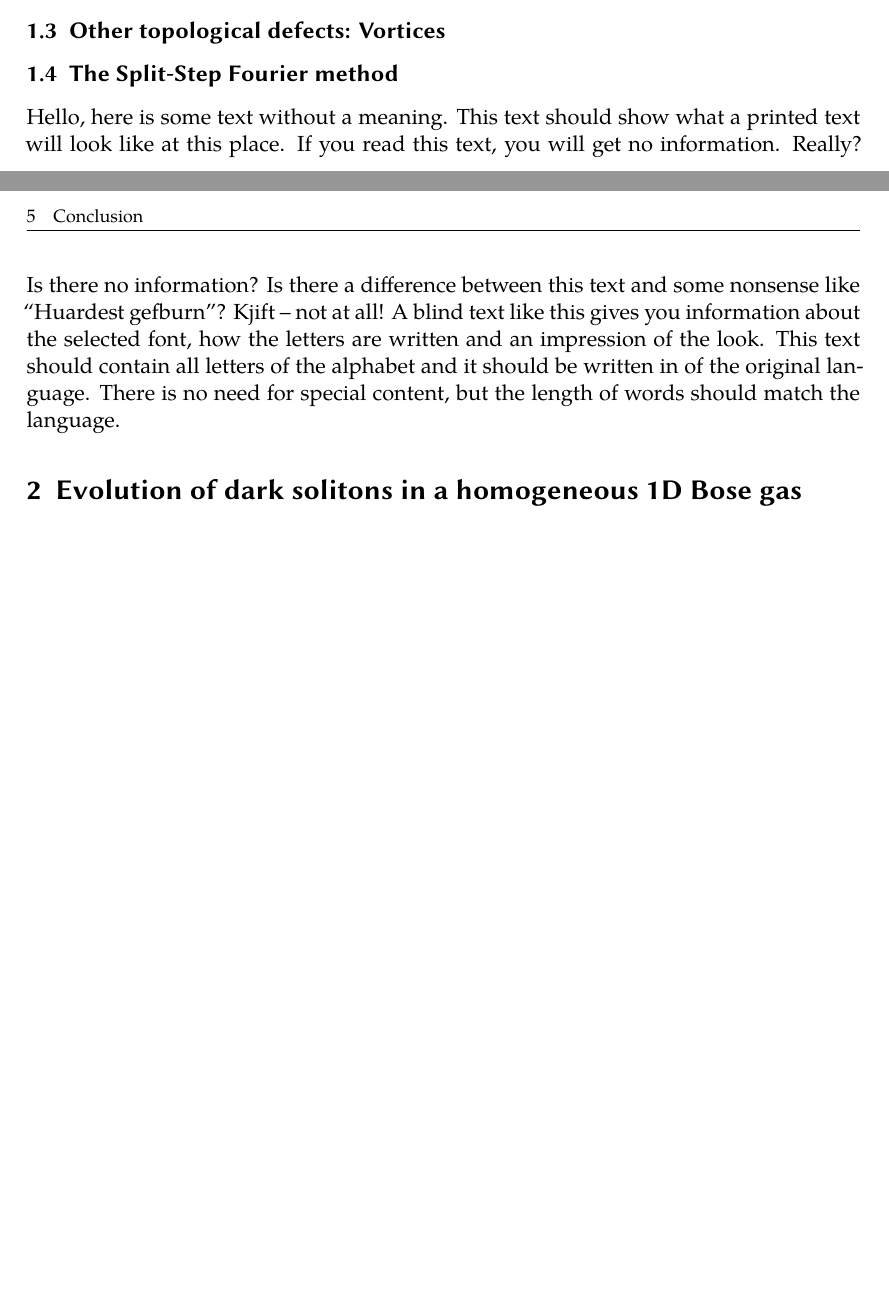
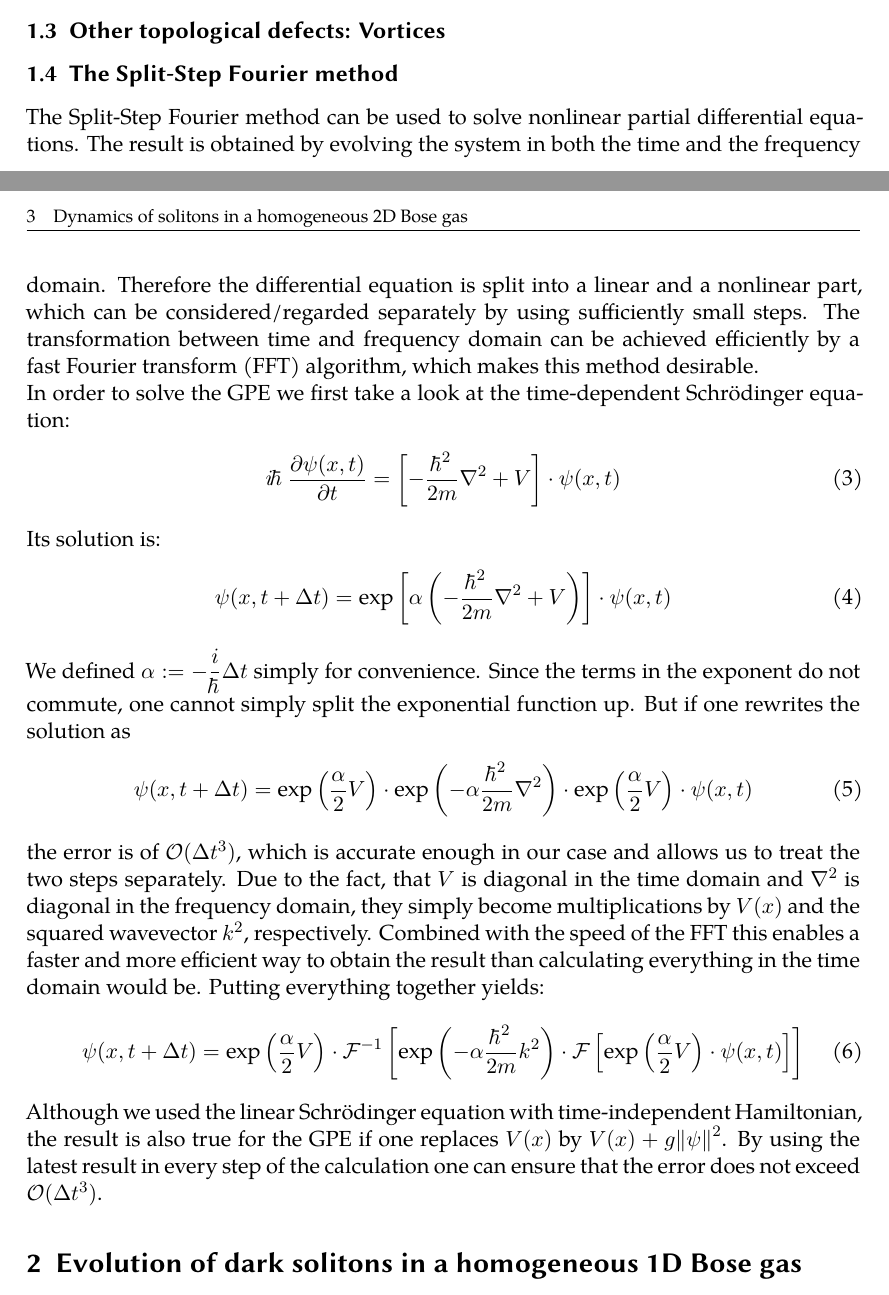
Before and after one commit to mathieukaltschmidt/Computational-Quantum-Dynamics, a LaTeX document (Final Project/Report/cqd.tex, which reads Final Project/Report/content/011_split_step_fourier.tex): two parts of pages 1 and 2 of 3 before the commit and two parts of pages 1 and 2 of 4 after it, joined at a grey line, cut so that both start at the same text, the shorter picture padded with empty space. Compiled offline with XeLaTeX; a missing font is replaced by an installed copy or a similar font.

Commit message:
wrote split_step_fourier and improved the 2D-animations

```diff
--- a/Final Project/Report/content/011_split_step_fourier.tex
+++ b/Final Project/Report/content/011_split_step_fourier.tex
@@ -1,2 +1,38 @@
 \subsection{The Split-Step Fourier method}
-\blindtext
+
+The Split-Step Fourier method can be used to solve nonlinear partial differential equations. The result is obtained by evolving the system in both the time and the frequency domain. Therefore the differential equation is split into a linear and a nonlinear part, which can be considered/regarded separately by using sufficiently small steps. The transformation between time and frequency domain can be achieved efficiently by a fast Fourier transform (FFT) algorithm, which makes this method desirable.
+
+%TODO: Ich habe den Verweis jetzt doch nicht verwendet, nur damit du weißt. Falls du magst, kannst du das label also entfernen :)
+
+%TODO: Sicherstellen, dass ö funktioniert und nicht durch \"o ersetzt werden muss
+In order to solve the GPE we first take a look at the time-dependent Schrödinger equation:
+\begin{align}
+i\hbar\ \frac{\partial\psi(x, t)}{\partial t} =
+\left[ -\frac{\hbar^2}{2m} \nabla^2 + V \right] \cdot \psi(x, t)
+\end{align}
+Its solution is:
+\begin{align}
+\psi(x,t+\Delta t) = \exp\left[\alpha \left( -\frac{\hbar^2}{2m}\nabla^2 + V\right) \right] \cdot \psi(x,t)
+\end{align}
+We defined $\displaystyle \alpha := -\frac i \hbar \Delta t $ simply for convenience.
+Since the terms in the exponent do not commute, one cannot simply split the exponential function up. But if one rewrites the solution as
+\begin{align}
+\psi (x,t + \Delta t) = \exp\left(\frac \alpha 2 V\right) \cdot
+\exp\left( -\alpha\frac{\hbar^2}{2m}\nabla^2\right) \cdot
+\exp\left(\frac \alpha 2 V \right) \cdot \psi(x,t)
+\end{align}
+the error is of $\mathcal{O}(\Delta t^3)$, which is accurate enough in our case and allows us to treat the two steps separately. Due to the fact, that $V$ is diagonal in the time domain and $\nabla^2$ is diagonal in the frequency domain, they simply become multiplications by $V(x)$ and the squared wavevector $k^2$, respectively. Combined with the speed of the FFT this enables a faster and more efficient way to obtain the result than calculating everything in the time domain would be.
+Putting everything together yields:
+\begin{align}
+\psi (x,t + \Delta t) = \exp\left(\frac \alpha 2 V\right) \cdot \mathcal{F}^{-1} \left[
+\exp\left( -\alpha\frac{\hbar^2}{2m}k^2\right) \cdot \mathcal{F} \left[
+ \exp\left(\frac \alpha 2 V \right) \cdot \psi(x,t) \right] \right]
+\end{align}
+%Hatte überlegt, das alpha noch zu ersetzen, aber da es dann nicht in eine Zeile passt habe ich es gelassen :)
+%\begin{align}
+%\psi (x,t + \Delta t) = \exp\left(-\frac{i\Delta t}{2\hbar} V\right) \cdot \mathcal{F}^{-1} \left[
+%\exp\left( -\frac{i\hbar \Delta t k^2}{2m} \right) \cdot \mathcal{F} \left[
+%\exp\left(-\frac{i\Delta t }{2\hbar} V \right) \cdot \psi(x,t) \right] \right]
+%\end{align}
+Although we used the linear Schrödinger equation with time-independent Hamiltonian, the result is also true for the GPE if one replaces $V(x)$ by $V(x) + g\norm{\psi}^2$. By using the latest result in every step of the calculation one can ensure that the error does not exceed $\mathcal{O}(\Delta t^3)$.
+%TODO: Du hattest noch "stable" erwähnt, ich glaube das fehlt bei mir noch, oder? Sag mir morgen nochmal genauer, was ich noch schreiben soll bitte :)
```
Also changed, not shown: 4 other files.
